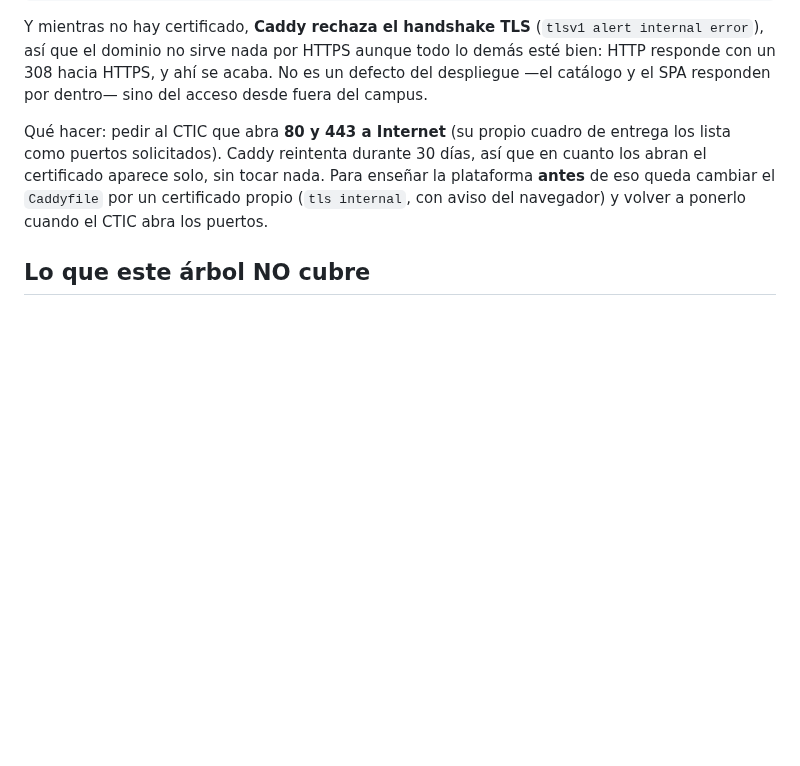
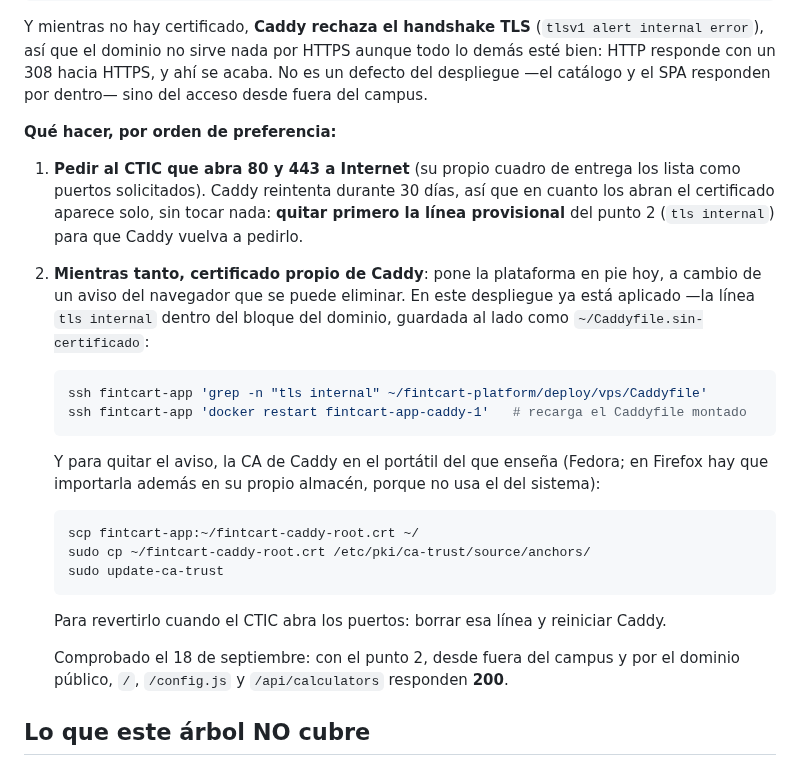
Before and after one commit to LuxyKolink/FintCart-Platform, a Markdown page: deploy/vps/README.md, the part around the change. Rendered like a GitHub page; blank space fills up the shorter version.

Commit message:
docs(vps): cómo enseñar la plataforma hoy, con la CA propia de Caddy y el orden de reversión
El certificado de Let's Encrypt no puede validarse hasta que el CTIC abra 80/443 a Internet,
así que se documenta la salida provisional **medida**: `tls internal` en el bloque del dominio
—con la CA de Caddy instalable en el portátil del que enseña, para eliminar el aviso del
navegador— y el orden correcto para volver al certificado real (quitar la línea, reiniciar
Caddy, y solo entonces reintenta Let's Encrypt).

Comprobado por el dominio público desde fuera del campus: `/`, `/config.js` y
`/api/calculators` responden 200, y el certificado que se presenta es el de la CA local
(`CN=Caddy Local Authority`), no el de Let's Encrypt.

````diff
--- a/deploy/vps/README.md
+++ b/deploy/vps/README.md
@@ -463,11 +463,34 @@ error`), así que el dominio no sirve nada por HTTPS aunque todo lo demás esté
 responde con un 308 hacia HTTPS, y ahí se acaba. No es un defecto del despliegue —el
 catálogo y el SPA responden por dentro— sino del acceso desde fuera del campus.
 
-Qué hacer: pedir al CTIC que abra **80 y 443 a Internet** (su propio cuadro de entrega los
-lista como puertos solicitados). Caddy reintenta durante 30 días, así que en cuanto los
-abran el certificado aparece solo, sin tocar nada. Para enseñar la plataforma **antes** de
-eso queda cambiar el `Caddyfile` por un certificado propio (`tls internal`, con aviso del
-navegador) y volver a ponerlo cuando el CTIC abra los puertos.
+**Qué hacer, por orden de preferencia:**
+
+1. **Pedir al CTIC que abra 80 y 443 a Internet** (su propio cuadro de entrega los lista como
+   puertos solicitados). Caddy reintenta durante 30 días, así que en cuanto los abran el
+   certificado aparece solo, sin tocar nada: **quitar primero la línea provisional** del punto
+   2 (`tls internal`) para que Caddy vuelva a pedirlo.
+2. **Mientras tanto, certificado propio de Caddy**: pone la plataforma en pie hoy, a cambio de
+   un aviso del navegador que se puede eliminar. En este despliegue ya está aplicado —la línea
+   `tls internal` dentro del bloque del dominio, guardada al lado como `~/Caddyfile.sin-certificado`:
+
+   ```bash
+   ssh fintcart-app 'grep -n "tls internal" ~/fintcart-platform/deploy/vps/Caddyfile'
+   ssh fintcart-app 'docker restart fintcart-app-caddy-1'   # recarga el Caddyfile montado
+   ```
+
+   Y para quitar el aviso, la CA de Caddy en el portátil del que enseña (Fedora; en Firefox hay
+   que importarla además en su propio almacén, porque no usa el del sistema):
+
+   ```bash
+   scp fintcart-app:~/fintcart-caddy-root.crt ~/
+   sudo cp ~/fintcart-caddy-root.crt /etc/pki/ca-trust/source/anchors/
+   sudo update-ca-trust
+   ```
+
+   Para revertirlo cuando el CTIC abra los puertos: borrar esa línea y reiniciar Caddy.
+
+   Comprobado el 18 de septiembre: con el punto 2, desde fuera del campus y por el dominio
+   público, `/`, `/config.js` y `/api/calculators` responden **200**.
 
 ## Lo que este árbol NO cubre
 
````
